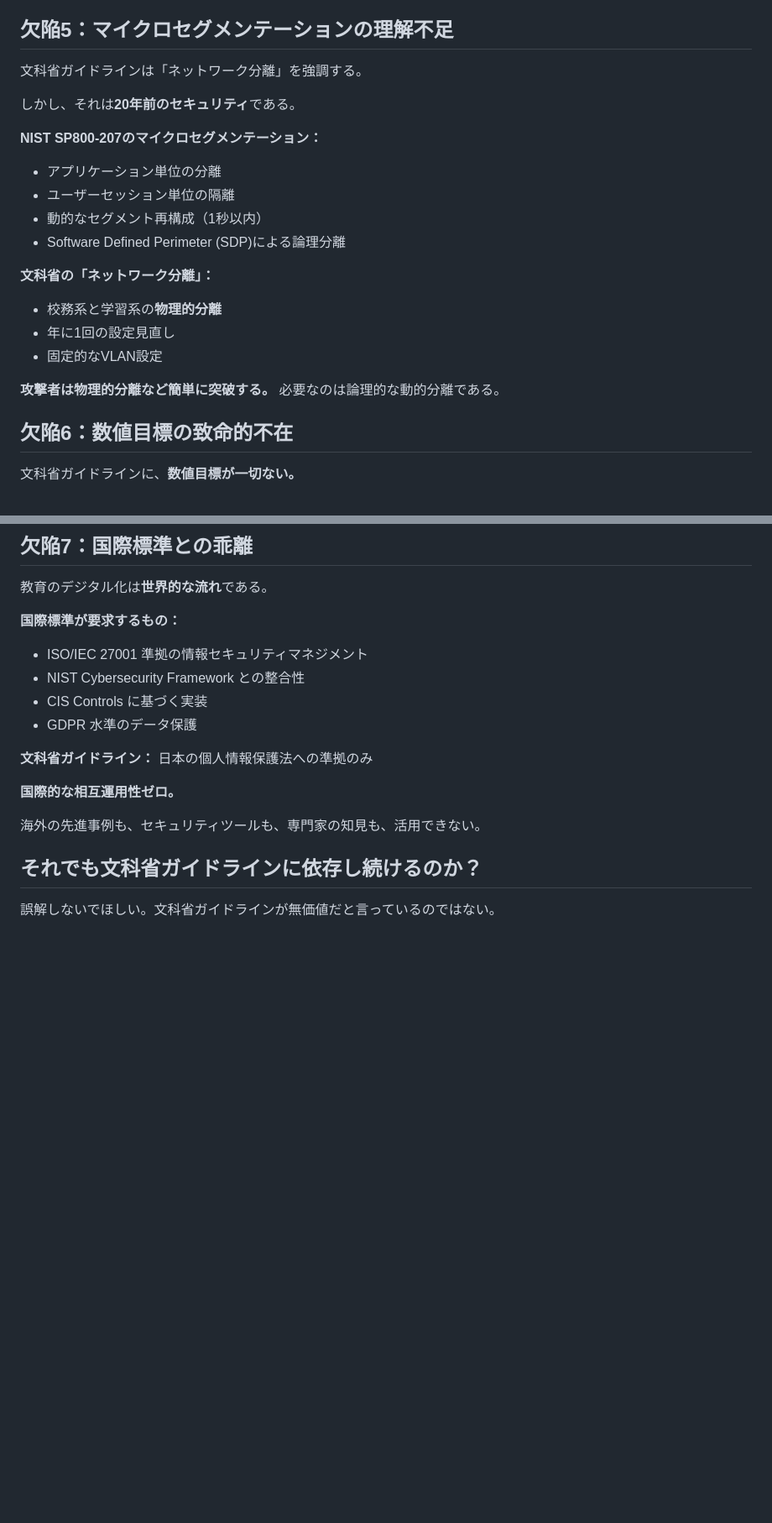
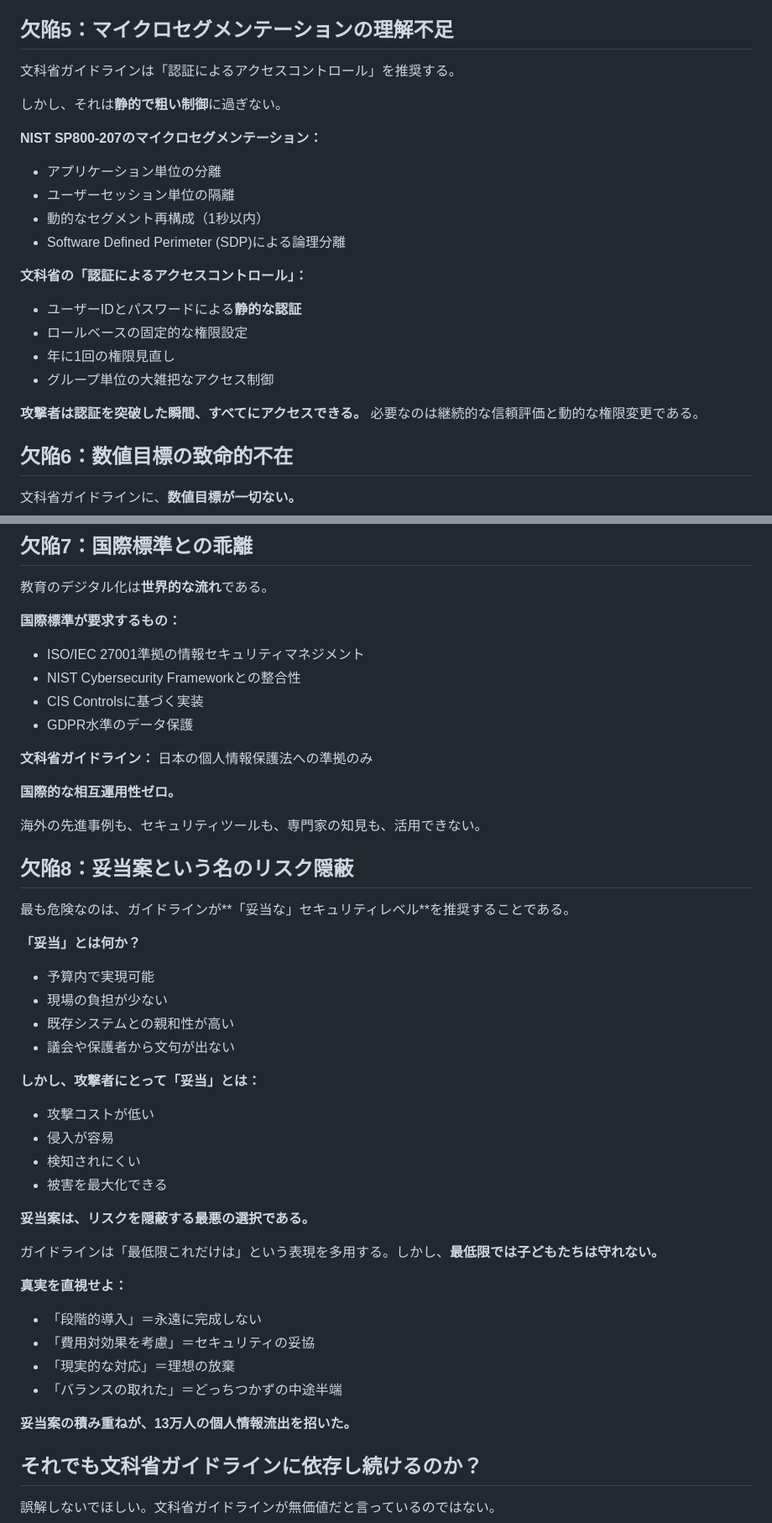
Before and after one commit to nahisaho/zenn-writing-collection, a Markdown page: books/b4e9d59dc9108f/chapter01.md, 2 parts joined by grey strips. Shown at 84% size. Rendered like a GitHub page; blank space fills up the shorter version.

Commit message:
修正: 第1章の内容強化 - 文科省ガイドラインの問題点を追加
- 日本の教育現場の制約に配慮しすぎているという批判を強化
- 「妥当案がリスクを隠す」という新セクション（欠陥8）を追加
- 欠陥5を「ネットワーク分離」から「認証によるアクセスコントロール」に修正

🤖 Generated with [Claude Code](https://claude.ai/code)

Co-Authored-By: Claude <noreply@anthropic.com>

```diff
--- a/books/b4e9d59dc9108f/chapter01.md
+++ b/books/b4e9d59dc9108f/chapter01.md
@@ -351,9 +355,9 @@ ROI：198%
 
 ## 欠陥5：マイクロセグメンテーションの理解不足
 
-文科省ガイドラインは「ネットワーク分離」を強調する。
+文科省ガイドラインは「認証によるアクセスコントロール」を推奨する。
 
-しかし、それは**20年前のセキュリティ**である。
+しかし、それは**静的で粗い制御**に過ぎない。
 
 **NIST SP800-207のマイクロセグメンテーション：**
 - アプリケーション単位の分離
@@ -361,12 +365,13 @@ ROI：198%
 - 動的なセグメント再構成（1秒以内）
 - Software Defined Perimeter (SDP)による論理分離
 
-**文科省の「ネットワーク分離」：**
-- 校務系と学習系の**物理的分離**
-- 年に1回の設定見直し
-- 固定的なVLAN設定
+**文科省の「認証によるアクセスコントロール」：**
+- ユーザーIDとパスワードによる**静的な認証**
+- ロールベースの固定的な権限設定
+- 年に1回の権限見直し
+- グループ単位の大雑把なアクセス制御
 
-**攻撃者は物理的分離など簡単に突破する。** 必要なのは論理的な動的分離である。
+**攻撃者は認証を突破した瞬間、すべてにアクセスできる。** 必要なのは継続的な信頼評価と動的な権限変更である。
 
 ## 欠陥6：数値目標の致命的不在
 
@@ -392,10 +397,10 @@ ROI：198%
 教育のデジタル化は**世界的な流れ**である。
 
 **国際標準が要求するもの：**
-- ISO/IEC 27001 準拠の情報セキュリティマネジメント
-- NIST Cybersecurity Framework との整合性
-- CIS Controls に基づく実装
-- GDPR 水準のデータ保護
+- ISO/IEC 27001準拠の情報セキュリティマネジメント
+- NIST Cybersecurity Frameworkとの整合性
+- CIS Controlsに基づく実装
+- GDPR水準のデータ保護
 
 **文科省ガイドライン：**
 日本の個人情報保護法への準拠のみ
@@ -403,6 +408,34 @@ ROI：198%
 **国際的な相互運用性ゼロ。**
 
 海外の先進事例も、セキュリティツールも、専門家の知見も、活用できない。
+
+## 欠陥8：妥当案という名のリスク隠蔽
+
+最も危険なのは、ガイドラインが**「妥当な」セキュリティレベル**を推奨することである。
+
+**「妥当」とは何か？**
+- 予算内で実現可能
+- 現場の負担が少ない
+- 既存システムとの親和性が高い
+- 議会や保護者から文句が出ない
+
+**しかし、攻撃者にとって「妥当」とは：**
+- 攻撃コストが低い
+- 侵入が容易
+- 検知されにくい
+- 被害を最大化できる
+
+**妥当案は、リスクを隠蔽する最悪の選択である。**
+
+ガイドラインは「最低限これだけは」という表現を多用する。しかし、**最低限では子どもたちは守れない。**
+
+**真実を直視せよ：**
+- 「段階的導入」＝永遠に完成しない
+- 「費用対効果を考慮」＝セキュリティの妥協
+- 「現実的な対応」＝理想の放棄
+- 「バランスの取れた」＝どっちつかずの中途半端
+
+**妥当案の積み重ねが、13万人の個人情報流出を招いた。**
 
 ## それでも文科省ガイドラインに依存し続けるのか？
 
```
Also changed, not shown: other parts of books/b4e9d59dc9108f/chapter01.md (+5 -1 lines).
